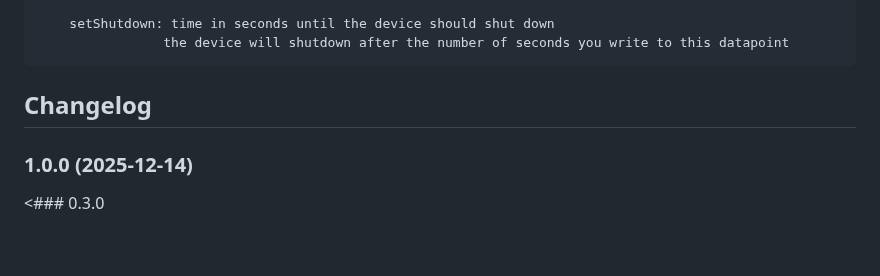
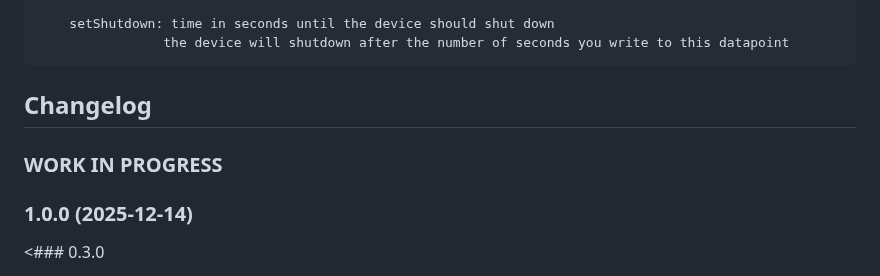
Before and after one commit to KaiIOB/ioBroker.wiim, a Markdown page: README.md, the part around the change. GitHub-like rendering; blank space fills up the shorter version.

```diff
--- a/README.md
+++ b/README.md
@@ -132,6 +132,8 @@ August:		https://augustint.com/
 
 
 ## Changelog
+### **WORK IN PROGRESS**
+
 ### 1.0.0 (2025-12-14)
 
 <### 0.3.0
```
